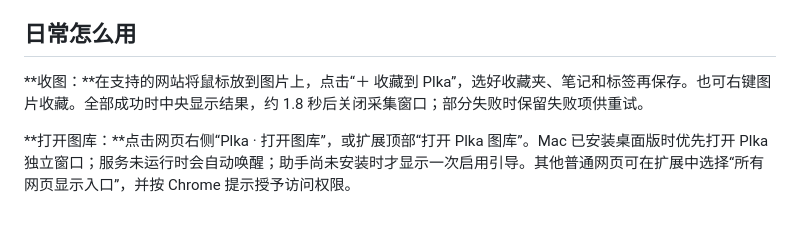
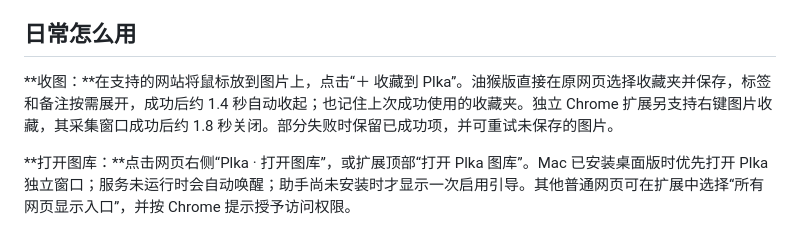
Before and after one commit to yuezhihuohua/plka, a Markdown page: README.md, the part around the change. GitHub-like rendering.

Commit message:
Clarify userscript and Chrome extension collection flows

```diff
--- a/README.md
+++ b/README.md
@@ -51,7 +51,7 @@ Mac 桌面版要求 macOS 13 或更新版本，有独立窗口、程序坞图标
 
 ## 日常怎么用
 
-**收图：**在支持的网站将鼠标放到图片上，点击“＋ 收藏到 Plka”，选好收藏夹、笔记和标签再保存。也可右键图片收藏。全部成功时中央显示结果，约 1.8 秒后关闭采集窗口；部分失败时保留失败项供重试。
+**收图：**在支持的网站将鼠标放到图片上，点击“＋ 收藏到 Plka”。油猴版直接在原网页选择收藏夹并保存，标签和备注按需展开，成功后约 1.4 秒自动收起；也记住上次成功使用的收藏夹。独立 Chrome 扩展另支持右键图片收藏，其采集窗口成功后约 1.8 秒关闭。部分失败时保留已成功项，并可重试未保存的图片。
 
 **打开图库：**点击网页右侧“Plka · 打开图库”，或扩展顶部“打开 Plka 图库”。Mac 已安装桌面版时优先打开 Plka 独立窗口；服务未运行时会自动唤醒；助手尚未安装时才显示一次启用引导。其他普通网页可在扩展中选择“所有网页显示入口”，并按 Chrome 提示授予访问权限。
 
```
